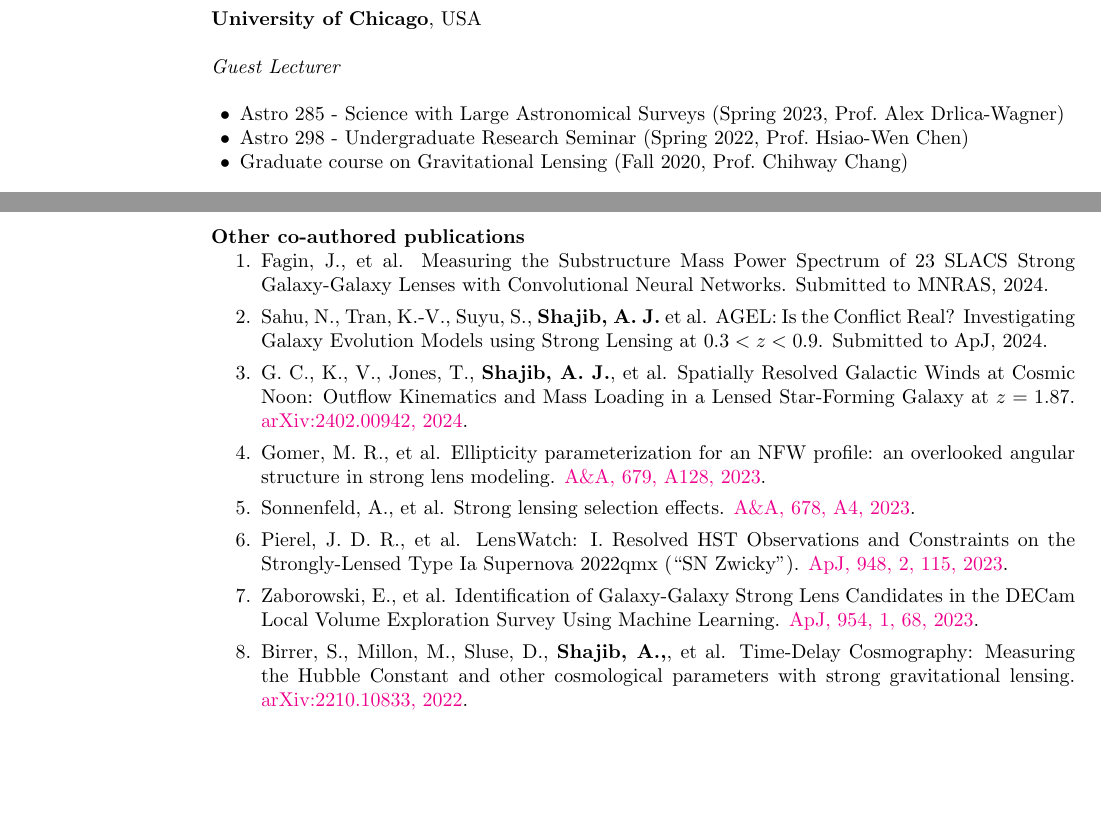
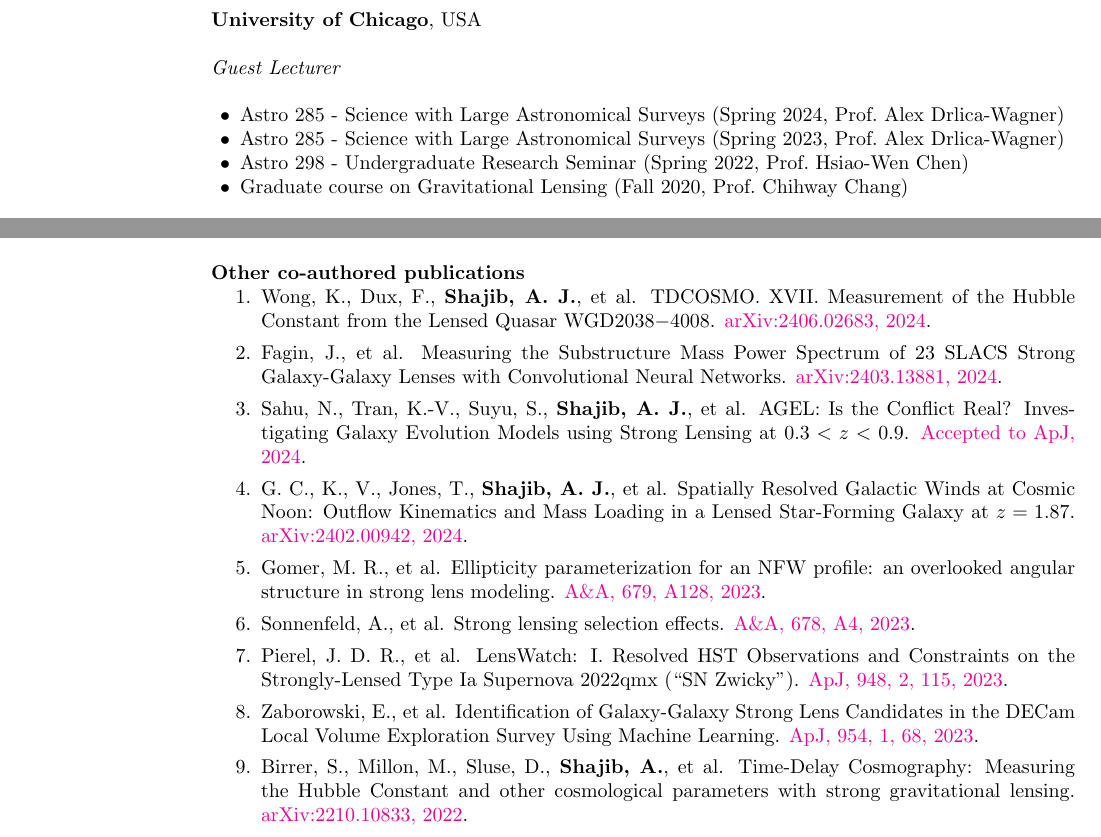
Before and after one commit to ajshajib/ajshajib.github.io, a LaTeX CV (cv/CV_ShajibAJ.tex): two parts of pages 6 and 8 of 9, joined at a grey line, cut so that both start at the same text, the shorter picture padded with empty space. Compiled offline with pdfLaTeX.

Commit message:
Update CV

```diff
--- a/cv/CV_ShajibAJ.tex
+++ b/cv/CV_ShajibAJ.tex
@@ -342,6 +343,7 @@ Sloan Digital Sky Survey.
 
 {\em Guest Lecturer} \hfill {\bf}\\
 \begin{list2}
+	\item Astro 285 - Science with Large Astronomical Surveys (Spring 2024, Prof.~Alex Drlica-Wagner)
 	\item Astro 285 - Science with Large Astronomical Surveys (Spring 2023, Prof.~Alex Drlica-Wagner)
 	\item Astro 298 - Undergraduate Research Seminar (Spring 2022, Prof.~Hsiao-Wen Chen)
  	\item Graduate course on Gravitational Lensing (Fall 2020, Prof.~Chihway Chang)
@@ -484,13 +485,14 @@ Sloan Digital Sky Survey.
 \textbf{Other co-authored publications}
 \begin{enumerate}
-	\item Fagin, J., et al. Measuring the Substructure Mass Power Spectrum of 23 SLACS Strong Galaxy-Galaxy Lenses with Convolutional Neural Networks. Submitted to MNRAS, 2024.
-	\item Sahu, N., Tran, K.-V., Suyu, S., \textbf{Shajib, A.~J.} et al. AGEL: Is the Conflict Real? Investigating Galaxy Evolution Models using Strong Lensing at $0.3 < z < 0.9$. Submitted to ApJ, 2024.
+	\item Wong, K., Dux, F., \textbf{Shajib, A.~J.}, et al. TDCOSMO. XVII. Measurement of the Hubble Constant from the Lensed Quasar WGD2038$-$4008. \href{https://ui.adsabs.harvard.edu/abs/2024arXiv240602683W/abstract}{arXiv:2406.02683, 2024}.
+	\item Fagin, J., et al. Measuring the Substructure Mass Power Spectrum of 23 SLACS Strong Galaxy-Galaxy Lenses with Convolutional Neural Networks. \href{https://ui.adsabs.harvard.edu/abs/2024arXiv240313881F/abstract}{arXiv:2403.13881, 2024}.
+	\item Sahu, N., Tran, K.-V., Suyu, S., \textbf{Shajib, A.~J.}, et al. AGEL: Is the Conflict Real? Investigating Galaxy Evolution Models using Strong Lensing at $0.3 < z < 0.9$. \href{https://ui.adsabs.harvard.edu/abs/2024arXiv240515427S/abstract}{Accepted to ApJ, 2024}.
 	\item G.~C., K., V., Jones, T., \textbf{Shajib, A.~J.}, et al. Spatially Resolved Galactic Winds at Cosmic Noon: Outflow Kinematics and Mass Loading in a Lensed Star-Forming Galaxy at $z=1.87$. \href{https://arxiv.org/abs/2402.00942}{arXiv:2402.00942, 2024}.
 	\item Gomer, M.~R., et al. Ellipticity parameterization for an NFW profile: an overlooked angular structure in strong lens modeling. \href{https://ui.adsabs.harvard.edu/abs/2023A\%26A...679A.128G/abstract}{A\&A, 679, A128, 2023}.
 	\item Sonnenfeld, A., et al. Strong lensing selection effects. \href{https://ui.adsabs.harvard.edu/abs/2023A\%26A...678A...4S/abstract}{A\&A, 678, A4, 2023}.
 	\item Pierel, J.~D.~R., et al. LensWatch: I. Resolved HST Observations and Constraints on the Strongly-Lensed Type Ia Supernova 2022qmx (``SN Zwicky'').  \href{https://ui.adsabs.harvard.edu/abs/2023ApJ...948..115P/abstract}{ApJ, 948, 2, 115, 2023}.
 	\item Zaborowski, E., et al. Identification of Galaxy-Galaxy Strong Lens Candidates in the DECam Local Volume Exploration Survey Using Machine Learning. \href{https://ui.adsabs.harvard.edu/abs/2023ApJ...954...68Z/abstract}{ApJ, 954, 1, 68, 2023}.
-	\item Birrer,~S., Millon,~M., Sluse,~D., \textbf{Shajib,~A.,}, et al. Time-Delay Cosmography: Measuring the Hubble Constant and other cosmological parameters with strong gravitational lensing. \href{https://arxiv.org/abs/2210.10833}{arXiv:2210.10833, 2022}.
+	\item Birrer,~S., Millon,~M., Sluse,~D., \textbf{Shajib,~A.}, et al. Time-Delay Cosmography: Measuring the Hubble Constant and other cosmological parameters with strong gravitational lensing. \href{https://arxiv.org/abs/2210.10833}{arXiv:2210.10833, 2022}.
 	\item Mozumdar, P., et al. TDCOSMO. XII. New lensing galaxy redshift and velocity dispersion measurements from Keck spectroscopy of eight lensed quasar systems. \href{https://ui.adsabs.harvard.edu/abs/2023A\%26A...672A..20M/abstract}{A\&A, 672,  A20, 2023}.
 	\item Ertl, S., et al. TDCOSMO XI. Automated Modeling of 9 Strongly Lensed Quasars and Comparison Between Lens Modeling Software. \href{https://ui.adsabs.harvard.edu/abs/2023A\%26A...672A...2E/abstract}{A\&A, 672, A2, 2023}.
 	\item Lemon, C., et al. Gravitationally lensed quasars in Gaia -- IV. 150 new lenses, quasar pairs, and projected quasars. \href{https://ui.adsabs.harvard.edu/abs/2023MNRAS.520.3305L/abstract}{MNRAS, 520, 3, 3305-3328, 2023}.
```
Also changed, not shown: cv/CV_ShajibAJ.pdf, cv/CV_ShajibAJ.tex (8 more changed lines).
